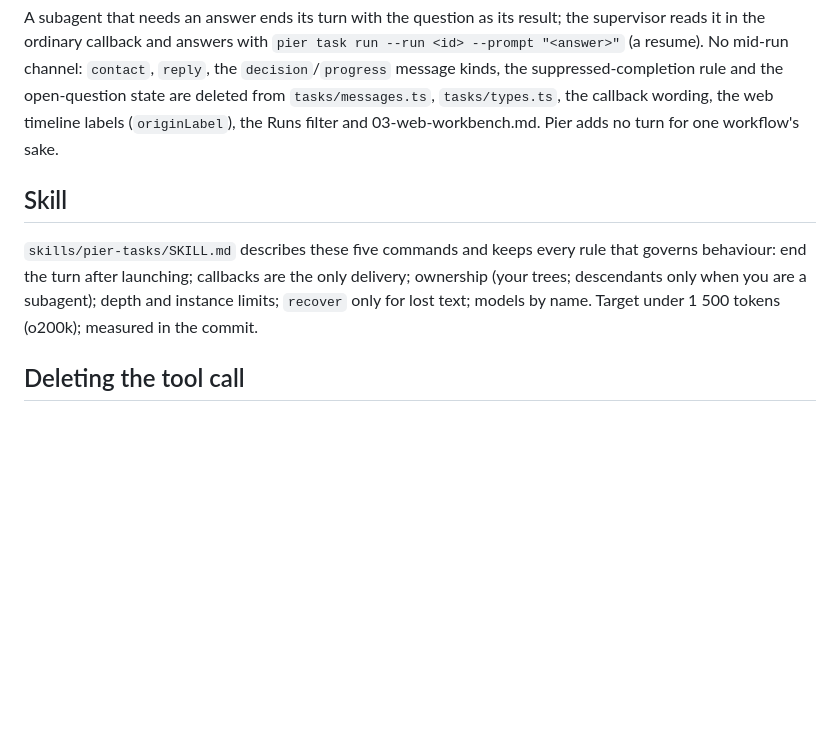
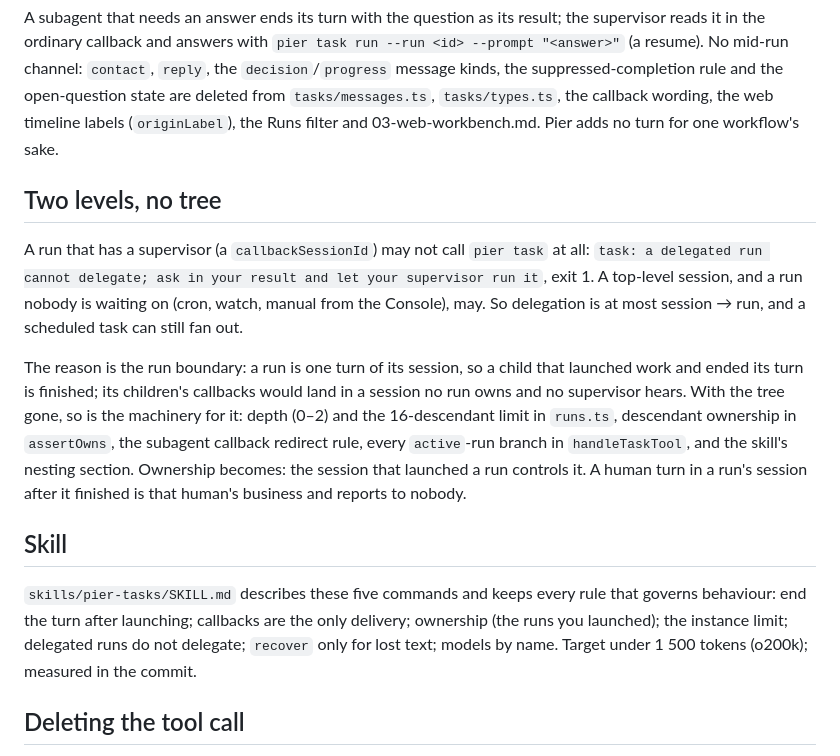
Before and after one commit to timqi/pier, a Markdown page: docs/design/09-tasks-cli.md, the part around the change. GitHub-like rendering; blank space fills up the shorter version.

Commit message:
docs: pier task — two levels, no tree: a supervised run cannot delegate

```diff
--- a/docs/design/09-tasks-cli.md
+++ b/docs/design/09-tasks-cli.md
@@ -105,13 +105,30 @@ suppressed-completion rule and the open-question state are deleted from
 timeline labels (`originLabel`), the Runs filter and 03-web-workbench.md.
 Pier adds no turn for one workflow's sake.
 
+## Two levels, no tree
+
+A run that has a supervisor (a `callbackSessionId`) may not call `pier task`
+at all: `task: a delegated run cannot delegate; ask in your result and let
+your supervisor run it`, exit 1. A top-level session, and a run nobody is
+waiting on (cron, watch, manual from the Console), may. So delegation is at
+most session → run, and a scheduled task can still fan out.
+
+The reason is the run boundary: a run is one turn of its session, so a child
+that launched work and ended its turn is finished; its children's callbacks
+would land in a session no run owns and no supervisor hears. With the tree
+gone, so is the machinery for it: depth (0–2) and the 16-descendant limit in
+`runs.ts`, descendant ownership in `assertOwns`, the subagent callback
+redirect rule, every `active`-run branch in `handleTaskTool`, and the skill's
+nesting section. Ownership becomes: the session that launched a run controls
+it. A human turn in a run's session after it finished is that human's
+business and reports to nobody.
+
 ## Skill
 
 `skills/pier-tasks/SKILL.md` describes these five commands and keeps every
 rule that governs behaviour: end the turn after launching; callbacks are the
-only delivery; ownership (your trees; descendants only when you are a
-subagent); depth and instance limits; `recover` only for lost text; models
-by name. Target under 1 500 tokens (o200k); measured in the commit.
+only delivery; ownership (the runs you launched); the instance limit;
+delegated runs do not delegate; `recover` only for lost text; models by name. Target under 1 500 tokens (o200k); measured in the commit.
 
 ## Deleting the tool call
 
```
